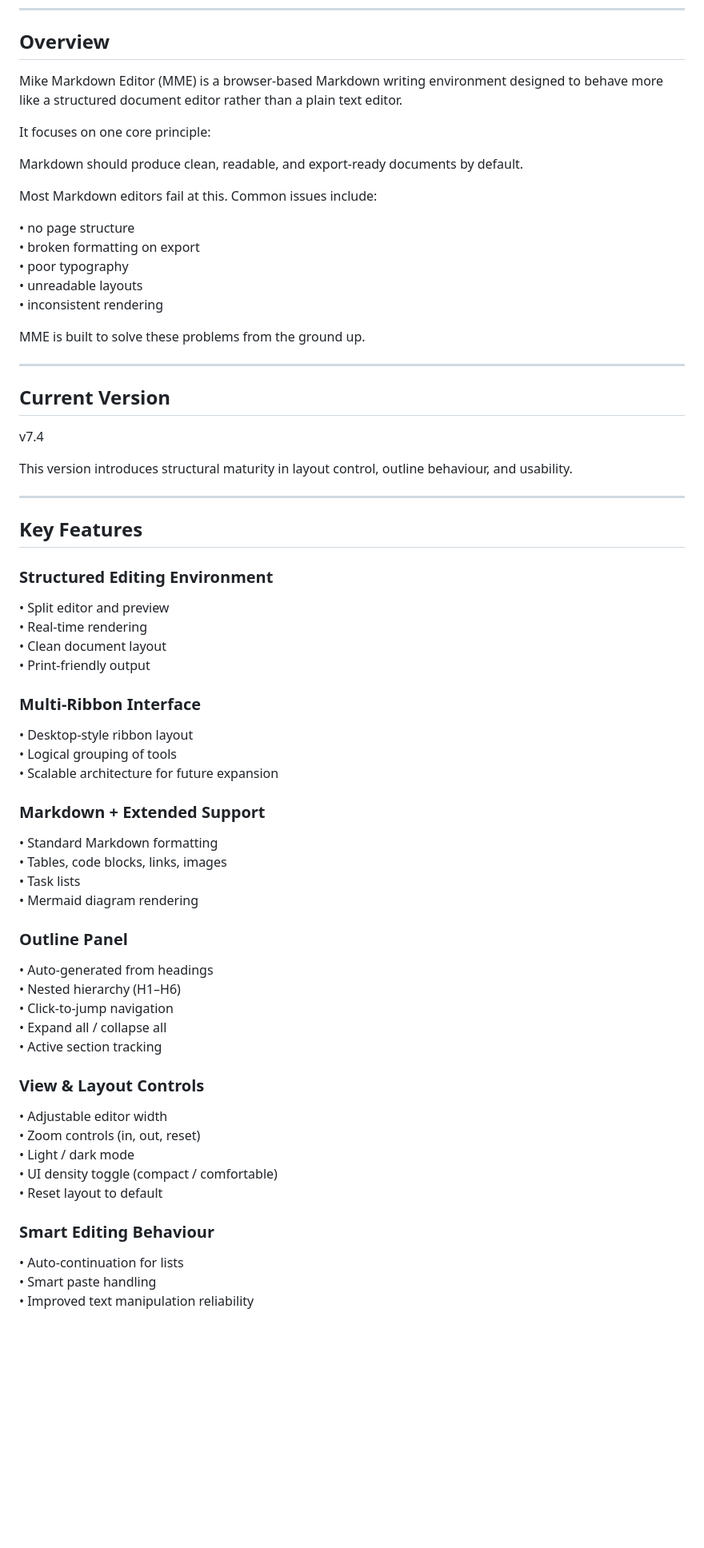
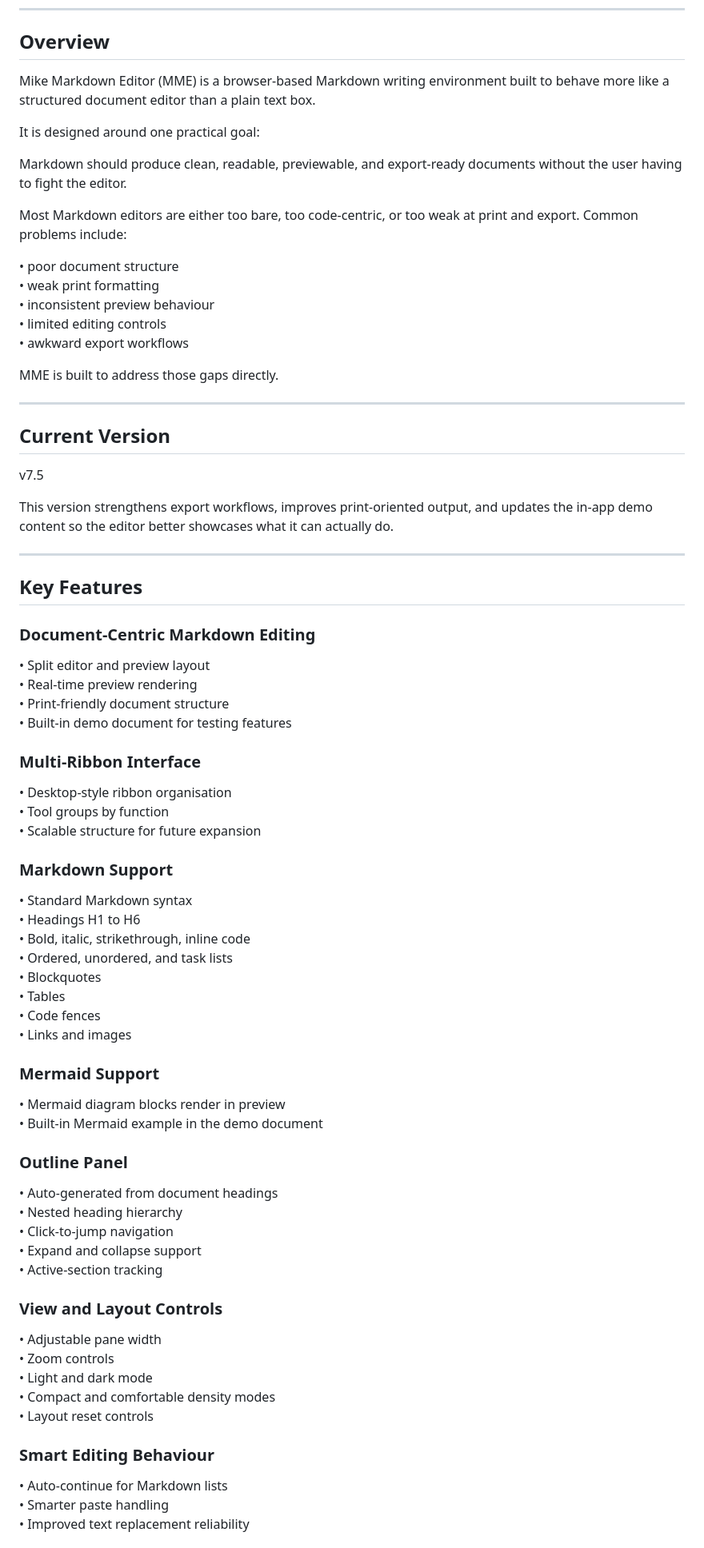
Before and after one commit to Averydimbulb79/mike_editor, a Markdown page: README.md, the part around one of its changes. Shown at 80% size. Rendered like a GitHub page; blank space fills up the shorter version.

```diff
--- a/README.md
+++ b/README.md
@@ -9,67 +9,75 @@ https://averydimbulb79.github.io/mike_editor/index.html
 
 ## Overview
 
-Mike Markdown Editor (MME) is a browser-based Markdown writing environment designed to behave more like a structured document editor rather than a plain text editor.
+Mike Markdown Editor (MME) is a browser-based Markdown writing environment built to behave more like a structured document editor than a plain text box.
 
-It focuses on one core principle:
+It is designed around one practical goal:
 
-Markdown should produce clean, readable, and export-ready documents by default.
+Markdown should produce clean, readable, previewable, and export-ready documents without the user having to fight the editor.
 
-Most Markdown editors fail at this. Common issues include:
+Most Markdown editors are either too bare, too code-centric, or too weak at print and export. Common problems include:
 
-• no page structure
-• broken formatting on export
-• poor typography
-• unreadable layouts
-• inconsistent rendering
+• poor document structure
+• weak print formatting
+• inconsistent preview behaviour
+• limited editing controls
+• awkward export workflows
 
-MME is built to solve these problems from the ground up.
+MME is built to address those gaps directly.
 
 ---
 
 ## Current Version
 
-v7.4
+v7.5
 
-This version introduces structural maturity in layout control, outline behaviour, and usability.
+This version strengthens export workflows, improves print-oriented output, and updates the in-app demo content so the editor better showcases what it can actually do.
 
 ---
 
 ## Key Features
 
-### Structured Editing Environment
-• Split editor and preview
-• Real-time rendering
-• Clean document layout
-• Print-friendly output
+### Document-Centric Markdown Editing
+• Split editor and preview layout
+• Real-time preview rendering
+• Print-friendly document structure
+• Built-in demo document for testing features
 
 ### Multi-Ribbon Interface
-• Desktop-style ribbon layout
-• Logical grouping of tools
-• Scalable architecture for future expansion
+• Desktop-style ribbon organisation
+• Tool groups by function
+• Scalable structure for future expansion
 
-### Markdown + Extended Support
-• Standard Markdown formatting
-• Tables, code blocks, links, images
-• Task lists
-• Mermaid diagram rendering
+### Markdown Support
+• Standard Markdown syntax
+• Headings H1 to H6
+• Bold, italic, strikethrough, inline code
+• Ordered, unordered, and task lists
+• Blockquotes
+• Tables
+• Code fences
+• Links and images
+
+### Mermaid Support
+• Mermaid diagram blocks render in preview
+• Built-in Mermaid example in the demo document
 
 ### Outline Panel
-• Auto-generated from headings
-• Nested hierarchy (H1–H6)
+• Auto-generated from document headings
+• Nested heading hierarchy
 • Click-to-jump navigation
-• Expand all / collapse all
-• Active section tracking
+• Expand and collapse support
+• Active-section tracking
 
-### View & Layout Controls
-• Adjustable editor width
-• Zoom controls (in, out, reset)
-• Light / dark mode
-• UI density toggle (compact / comfortable)
-• Reset layout to default
+### View and Layout Controls
+• Adjustable pane width
+• Zoom controls
+• Light and dark mode
+• Compact and comfortable density modes
+• Layout reset controls
 
 ### Smart Editing Behaviour
-• Auto-continuation for lists
-• Smart paste handling
-• Improved text manipulation reliability
+• Auto-continue for Markdown lists
+• Smarter paste handling
+• Improved text replacement reliability
 
```
Also changed, not shown: other parts of README.md (+120 -61 lines).
